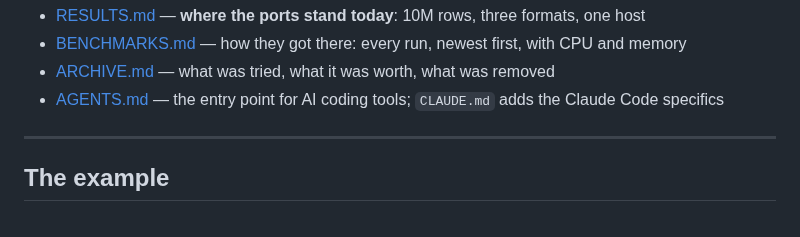
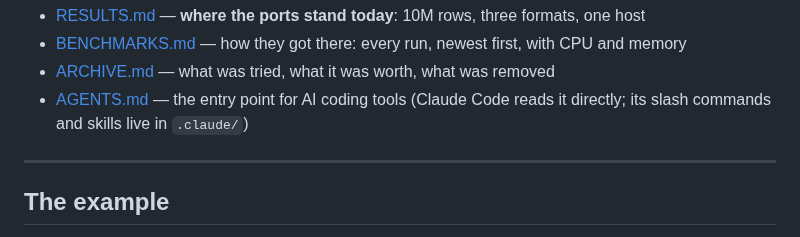
Before and after one commit to andrey-usa/csvdiff, a Markdown page: README.md, the part around the change. Drawn GitHub-style.

Commit message:
Remove CLAUDE.md: Claude Code 2.1.277+ reads AGENTS.md when no CLAUDE.md exists, and with both present AGENTS.md is ignored

```diff
--- a/README.md
+++ b/README.md
@@ -12,7 +12,7 @@ is what makes a number from one directly comparable with a number from another.
 - [RESULTS.md](RESULTS.md) — **where the ports stand today**: 10M rows, three formats, one host
 - [BENCHMARKS.md](BENCHMARKS.md) — how they got there: every run, newest first, with CPU and memory
 - [ARCHIVE.md](ARCHIVE.md) — what was tried, what it was worth, what was removed
-- [AGENTS.md](AGENTS.md) — the entry point for AI coding tools; `CLAUDE.md` adds the Claude Code specifics
+- [AGENTS.md](AGENTS.md) — the entry point for AI coding tools (Claude Code reads it directly; its slash commands and skills live in `.claude/`)
 
 ---
 
```
Also changed, not shown: AGENTS.md (+3 -5 lines), CLAUDE.md (deleted, +0 -34 lines).
